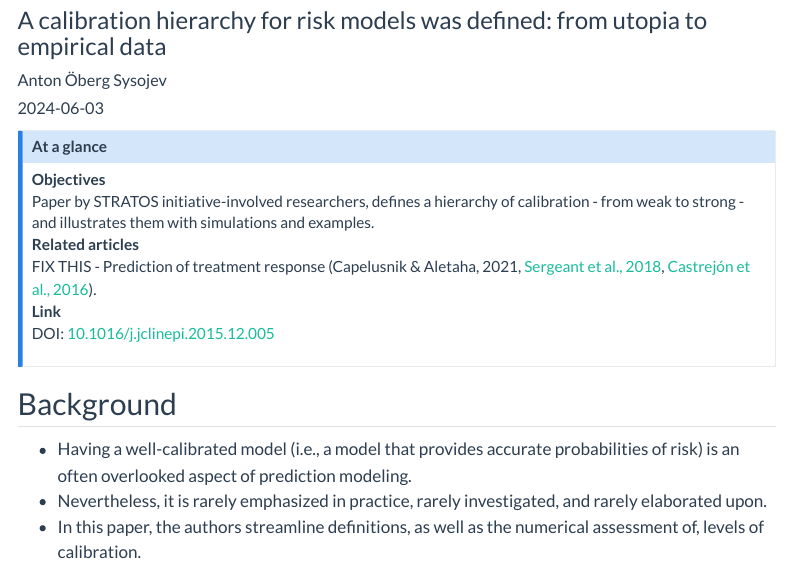
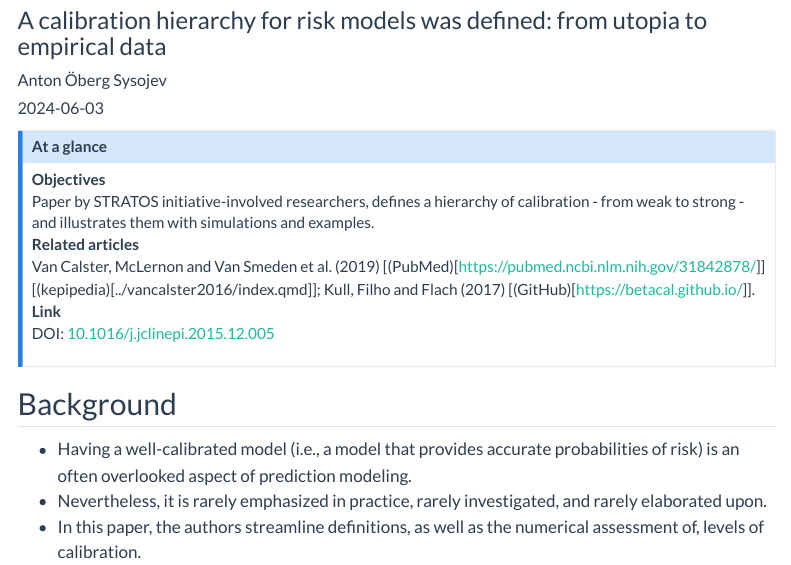
Before and after one commit to simonsteiger/kepipedia, a Quarto document (content/articles/vancalster2016/index.qmd): the page in a window 1100 px wide, from 120 px down. Rendered offline with R 4.5, knitr and Pandoc in place of Quarto, with nearby package versions; menus at the side of the page are left out.

Commit message:
Added links to two texts (attempted)
Attempted to add links to the 'related articles' section of two of my uploads. Might have broken something as I'm not too sure about the syntax for hyperlinks?

```diff
--- a/content/articles/vancalster2016/index.qmd
+++ b/content/articles/vancalster2016/index.qmd
@@ -17,7 +17,7 @@ Objectives
 : Paper by STRATOS initiative-involved researchers, defines a hierarchy of calibration - from weak to strong - and illustrates them with simulations and examples.
 
 Related articles
-: FIX THIS - Prediction of treatment response (Capelusnik & Aletaha, 2021, [Sergeant et al., 2018](../sergeant2018/index.qmd), [Castrejón et al., 2016](../castrejon2016/index.qmd)).
+: Van Calster, McLernon and Van Smeden et al. (2019) [(PubMed)[https://pubmed.ncbi.nlm.nih.gov/31842878/]] [(kepipedia)[../vancalster2016/index.qmd]]; Kull, Filho and Flach (2017) [(GitHub)[https://betacal.github.io/]].
 
 Link
 : DOI: [10.1016/j.jclinepi.2015.12.005 ](https://doi-org.proxy.kib.ki.se/10.1016/j.jclinepi.2015.12.005)
--- a/content/articles/vancalster2019/index.qmd
+++ b/content/articles/vancalster2019/index.qmd
@@ -17,7 +17,7 @@ Objectives
 : STRATOS initiative paper, arguing for the relevance and importance of calibration, as a complement to discrimination, in prediction modeling.
 
 Related articles
-: FIX THIS - Prediction of treatment response (Capelusnik & Aletaha, 2021, [Sergeant et al., 2018](../sergeant2018/index.qmd), [Castrejón et al., 2016](../castrejon2016/index.qmd)).
+: Van Calster, Niebor and Vergouwe et al. (2016) [(PubMed)[https://pubmed.ncbi.nlm.nih.gov/26772608/]] [(kepipedia)[../vancalster2019/index.qmd]]; Kull, Filho and Flach (2017) [(GitHub)[https://betacal.github.io/]].
 
 Link
 : DOI: [10.1186/s12916-019-1466-7](https://doi-org.proxy.kib.ki.se/10.1186/s12916-019-1466-7)
```
